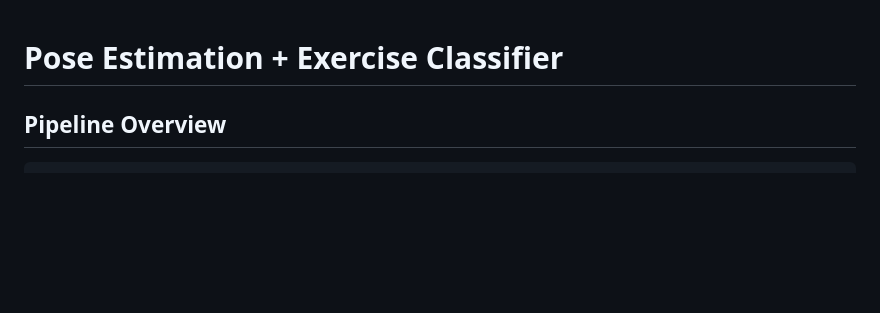
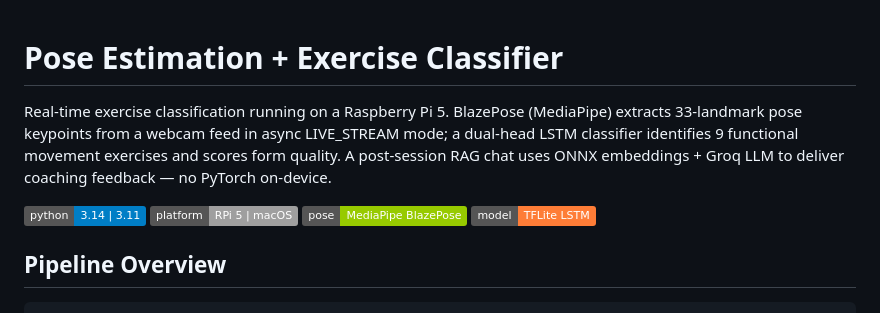
Before and after one commit to cemmacabales/pose_est_v2, a Markdown page: README.md, the part around the change. Drawn GitHub-style; badges without logos; blank space fills up the shorter version.

Commit message:
docs: add intro paragraph and badge strip to README

```diff
--- a/README.md
+++ b/README.md
@@ -1,4 +1,8 @@
 # Pose Estimation + Exercise Classifier
+
+Real-time exercise classification running on a Raspberry Pi 5. BlazePose (MediaPipe) extracts 33-landmark pose keypoints from a webcam feed in async LIVE_STREAM mode; a dual-head LSTM classifier identifies 9 functional movement exercises and scores form quality. A post-session RAG chat uses ONNX embeddings + Groq LLM to deliver coaching feedback — no PyTorch on-device.
+
+![Python](https://img.shields.io/badge/python-3.14%20%7C%203.11-blue) ![Platform](https://img.shields.io/badge/platform-RPi%205%20%7C%20macOS-lightgrey) ![MediaPipe](https://img.shields.io/badge/pose-MediaPipe%20BlazePose-green) ![TFLite](https://img.shields.io/badge/model-TFLite%20LSTM-orange)
 
 ## Pipeline Overview
 
```
